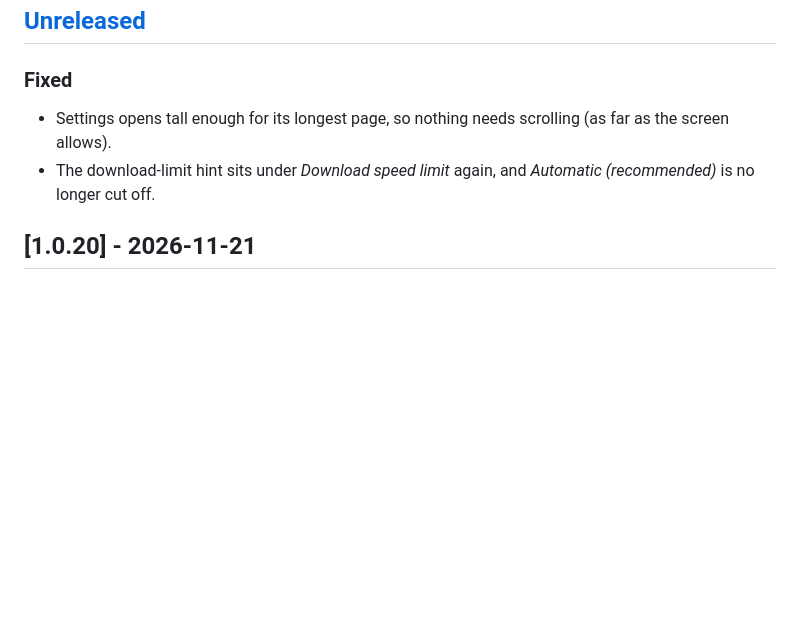
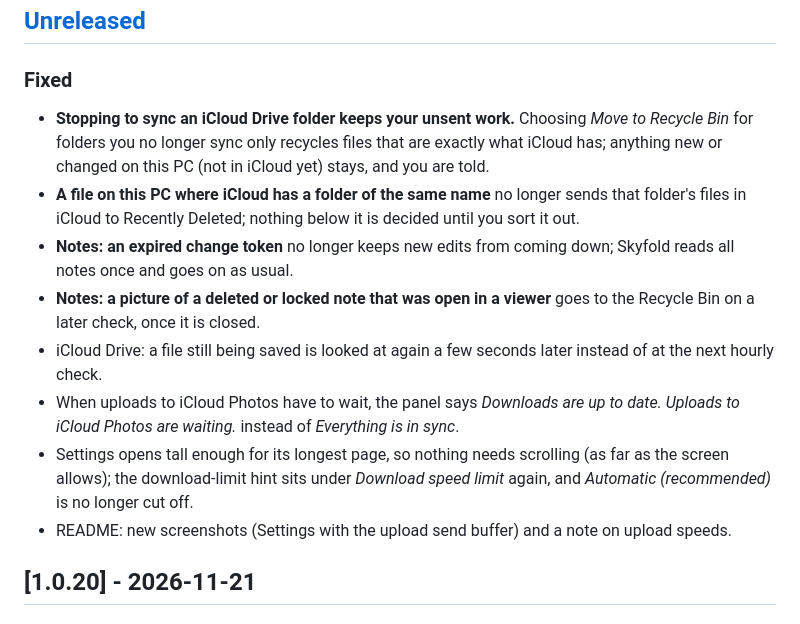
Before and after one commit to zoranmod/skyfold, a Markdown page: CHANGELOG.md, the part around the change. Drawn GitHub-style; blank space fills up the shorter version.

```diff
--- a/CHANGELOG.md
+++ b/CHANGELOG.md
@@ -5,8 +5,14 @@ All notable changes to Skyfold are listed here. The format follows [Keep a Chang
 ## [Unreleased]
 
 ### Fixed
-- Settings opens tall enough for its longest page, so nothing needs scrolling (as far as the screen allows).
-- The download-limit hint sits under *Download speed limit* again, and *Automatic (recommended)* is no longer cut off.
+- **Stopping to sync an iCloud Drive folder keeps your unsent work.** Choosing *Move to Recycle Bin* for folders you no longer sync only recycles files that are exactly what iCloud has; anything new or changed on this PC (not in iCloud yet) stays, and you are told.
+- **A file on this PC where iCloud has a folder of the same name** no longer sends that folder's files in iCloud to Recently Deleted; nothing below it is decided until you sort it out.
+- **Notes: an expired change token** no longer keeps new edits from coming down; Skyfold reads all notes once and goes on as usual.
+- **Notes: a picture of a deleted or locked note that was open in a viewer** goes to the Recycle Bin on a later check, once it is closed.
+- iCloud Drive: a file still being saved is looked at again a few seconds later instead of at the next hourly check.
+- When uploads to iCloud Photos have to wait, the panel says *Downloads are up to date. Uploads to iCloud Photos are waiting.* instead of *Everything is in sync*.
+- Settings opens tall enough for its longest page, so nothing needs scrolling (as far as the screen allows); the download-limit hint sits under *Download speed limit* again, and *Automatic (recommended)* is no longer cut off.
+- README: new screenshots (Settings with the upload send buffer) and a note on upload speeds.
 
 ## [1.0.20] - 2026-11-21
 
```
Also changed, not shown: README.md (+2 -1 lines), docs/screenshots/flyout-dark.png, docs/screenshots/flyout-light.png, docs/screenshots/settings-drive.png, docs/screenshots/settings-general.png, docs/screenshots/settings-notes.png, 8 other files.
